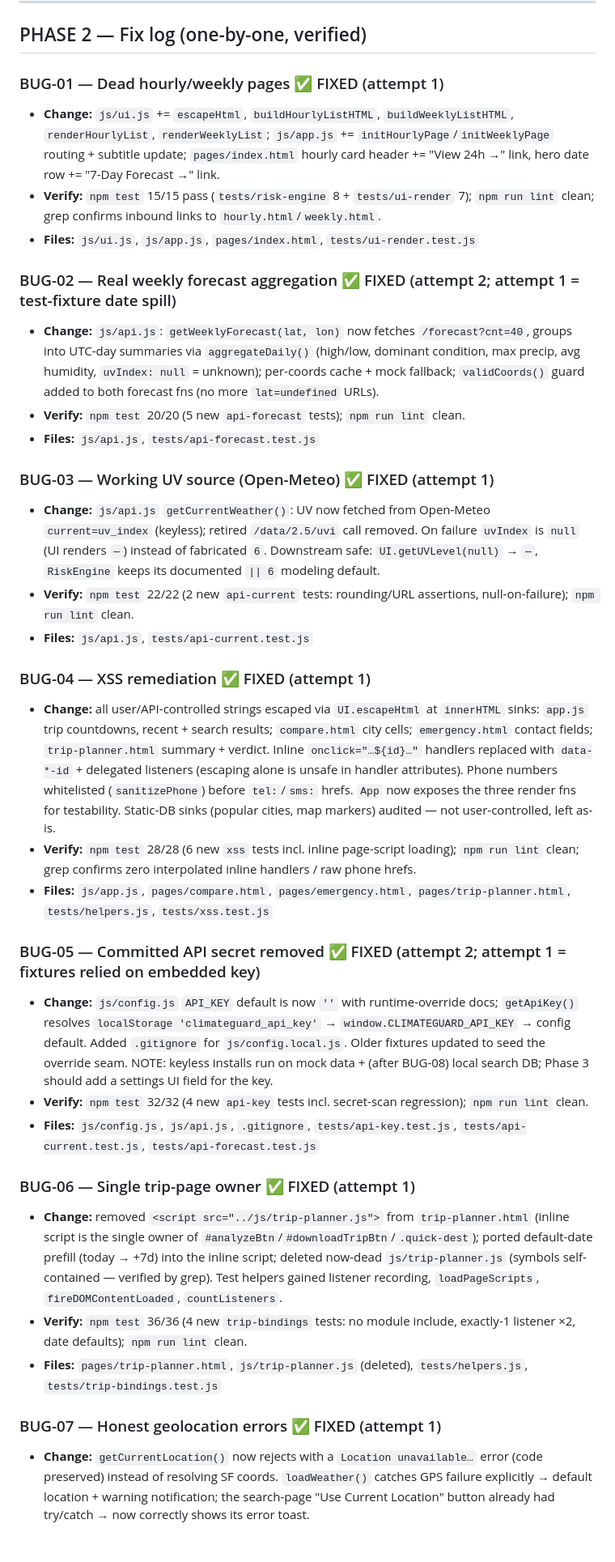
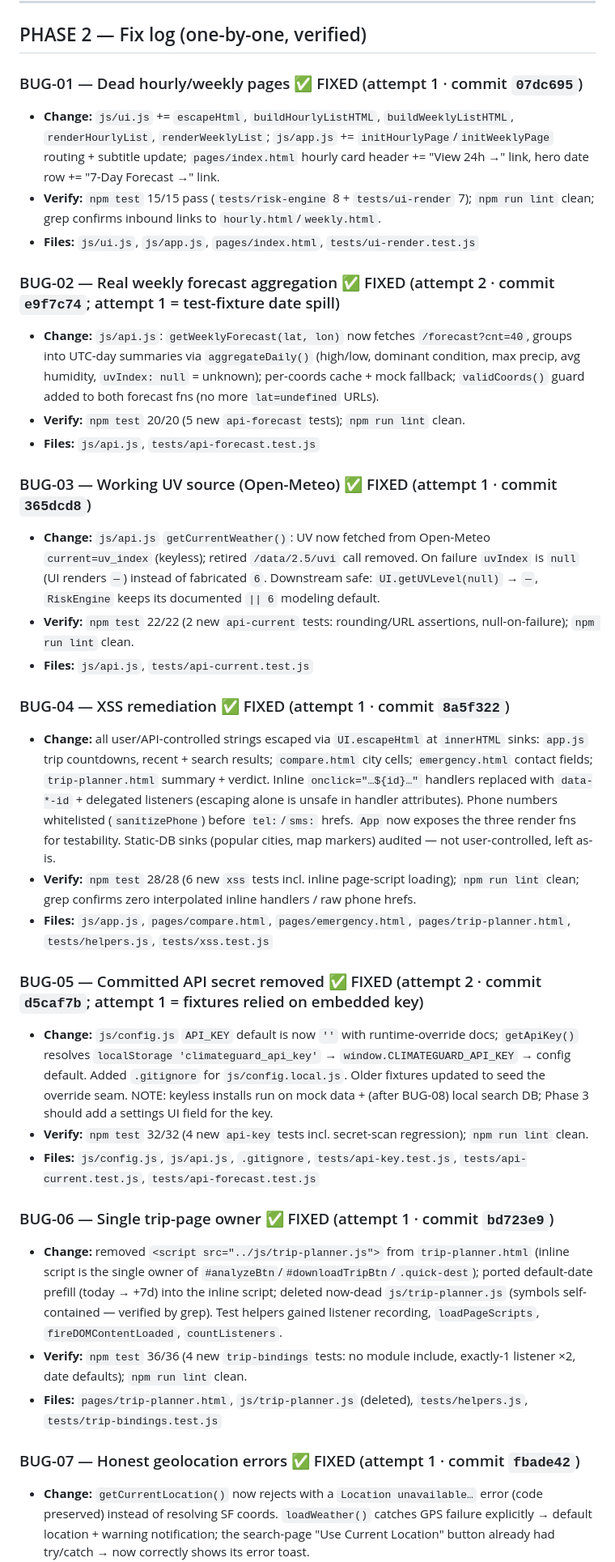
Before and after one commit to xeseing/climateguard, a Markdown page: LOOP_STATE.md, the part around one of its changes. Shown at 81% size. Drawn GitHub-style; blank space fills up the shorter version.

Commit message:
Loop docs: record fix commit hashes BUG-01..10 in tracker
Co-authored-by: arena-agent <297053741+arena-agent@users.noreply.github.com>

```diff
--- a/LOOP_STATE.md
+++ b/LOOP_STATE.md
@@ -65,37 +65,37 @@
 
 ## PHASE 2 — Fix log (one-by-one, verified)
 
-### BUG-01 — Dead hourly/weekly pages ✅ FIXED (attempt 1)
+### BUG-01 — Dead hourly/weekly pages ✅ FIXED (attempt 1 · commit `07dc695`)
 - **Change:** `js/ui.js` += `escapeHtml`, `buildHourlyListHTML`, `buildWeeklyListHTML`, `renderHourlyList`, `renderWeeklyList`; `js/app.js` += `initHourlyPage`/`initWeeklyPage` routing + subtitle update; `pages/index.html` hourly card header += "View 24h →" link, hero date row += "7-Day Forecast →" link.
 - **Verify:** `npm test` 15/15 pass (`tests/risk-engine` 8 + `tests/ui-render` 7); `npm run lint` clean; grep confirms inbound links to `hourly.html`/`weekly.html`.
 - **Files:** `js/ui.js`, `js/app.js`, `pages/index.html`, `tests/ui-render.test.js`
 
-### BUG-02 — Real weekly forecast aggregation ✅ FIXED (attempt 2; attempt 1 = test-fixture date spill)
+### BUG-02 — Real weekly forecast aggregation ✅ FIXED (attempt 2 · commit `e9f7c74`; attempt 1 = test-fixture date spill)
 - **Change:** `js/api.js`: `getWeeklyForecast(lat, lon)` now fetches `/forecast?cnt=40`, groups into UTC-day summaries via `aggregateDaily()` (high/low, dominant condition, max precip, avg humidity, `uvIndex: null` = unknown); per-coords cache + mock fallback; `validCoords()` guard added to both forecast fns (no more `lat=undefined` URLs).
 - **Verify:** `npm test` 20/20 (5 new `api-forecast` tests); `npm run lint` clean.
 - **Files:** `js/api.js`, `tests/api-forecast.test.js`
 
-### BUG-03 — Working UV source (Open-Meteo) ✅ FIXED (attempt 1)
+### BUG-03 — Working UV source (Open-Meteo) ✅ FIXED (attempt 1 · commit `365dcd8`)
 - **Change:** `js/api.js` `getCurrentWeather()`: UV now fetched from Open-Meteo `current=uv_index` (keyless); retired `/data/2.5/uvi` call removed. On failure `uvIndex` is `null` (UI renders `—`) instead of fabricated `6`. Downstream safe: `UI.getUVLevel(null)` → `—`, `RiskEngine` keeps its documented `|| 6` modeling default.
 - **Verify:** `npm test` 22/22 (2 new `api-current` tests: rounding/URL assertions, null-on-failure); `npm run lint` clean.
 - **Files:** `js/api.js`, `tests/api-current.test.js`
 
-### BUG-04 — XSS remediation ✅ FIXED (attempt 1)
+### BUG-04 — XSS remediation ✅ FIXED (attempt 1 · commit `8a5f322`)
 - **Change:** all user/API-controlled strings escaped via `UI.escapeHtml` at `innerHTML` sinks: `app.js` trip countdowns, recent + search results; `compare.html` city cells; `emergency.html` contact fields; `trip-planner.html` summary + verdict. Inline `onclick="…${id}…"` handlers replaced with `data-*-id` + delegated listeners (escaping alone is unsafe in handler attributes). Phone numbers whitelisted (`sanitizePhone`) before `tel:`/`sms:` hrefs. `App` now exposes the three render fns for testability. Static-DB sinks (popular cities, map markers) audited — not user-controlled, left as-is.
 - **Verify:** `npm test` 28/28 (6 new `xss` tests incl. inline page-script loading); `npm run lint` clean; grep confirms zero interpolated inline handlers / raw phone hrefs.
 - **Files:** `js/app.js`, `pages/compare.html`, `pages/emergency.html`, `pages/trip-planner.html`, `tests/helpers.js`, `tests/xss.test.js`
 
-### BUG-05 — Committed API secret removed ✅ FIXED (attempt 2; attempt 1 = fixtures relied on embedded key)
+### BUG-05 — Committed API secret removed ✅ FIXED (attempt 2 · commit `d5caf7b`; attempt 1 = fixtures relied on embedded key)
 - **Change:** `js/config.js` `API_KEY` default is now `''` with runtime-override docs; `getApiKey()` resolves `localStorage 'climateguard_api_key'` → `window.CLIMATEGUARD_API_KEY` → config default. Added `.gitignore` for `js/config.local.js`. Older fixtures updated to seed the override seam. NOTE: keyless installs run on mock data + (after BUG-08) local search DB; Phase 3 should add a settings UI field for the key.
 - **Verify:** `npm test` 32/32 (4 new `api-key` tests incl. secret-scan regression); `npm run lint` clean.
 - **Files:** `js/config.js`, `js/api.js`, `.gitignore`, `tests/api-key.test.js`, `tests/api-current.test.js`, `tests/api-forecast.test.js`
 
-### BUG-06 — Single trip-page owner ✅ FIXED (attempt 1)
+### BUG-06 — Single trip-page owner ✅ FIXED (attempt 1 · commit `bd723e9`)
 - **Change:** removed `<script src="../js/trip-planner.js">` from `trip-planner.html` (inline script is the single owner of `#analyzeBtn`/`#downloadTripBtn`/`.quick-dest`); ported default-date prefill (today → +7d) into the inline script; deleted now-dead `js/trip-planner.js` (symbols self-contained — verified by grep). Test helpers gained listener recording, `loadPageScripts`, `fireDOMContentLoaded`, `countListeners`.
 - **Verify:** `npm test` 36/36 (4 new `trip-bindings` tests: no module include, exactly-1 listener ×2, date defaults); `npm run lint` clean.
 - **Files:** `pages/trip-planner.html`, `js/trip-planner.js` (deleted), `tests/helpers.js`, `tests/trip-bindings.test.js`
 
-### BUG-07 — Honest geolocation errors ✅ FIXED (attempt 1)
+### BUG-07 — Honest geolocation errors ✅ FIXED (attempt 1 · commit `fbade42`)
 - **Change:** `getCurrentLocation()` now rejects with a `Location unavailable…` error (code preserved) instead of resolving SF coords. `loadWeather()` catches GPS failure explicitly → default location + warning notification; the search-page "Use Current Location" button already had try/catch → now correctly shows its error toast.
 - **Verify:** `npm test` 40/40 (4 new `geolocation` tests: success, denial rejection, unsupported, `loadWeather` fallback); `npm run lint` clean.
 - **Files:** `js/api.js`, `js/app.js`, `tests/geolocation.test.js`
```
Also changed, not shown: other parts of LOOP_STATE.md (+3 -3 lines).
